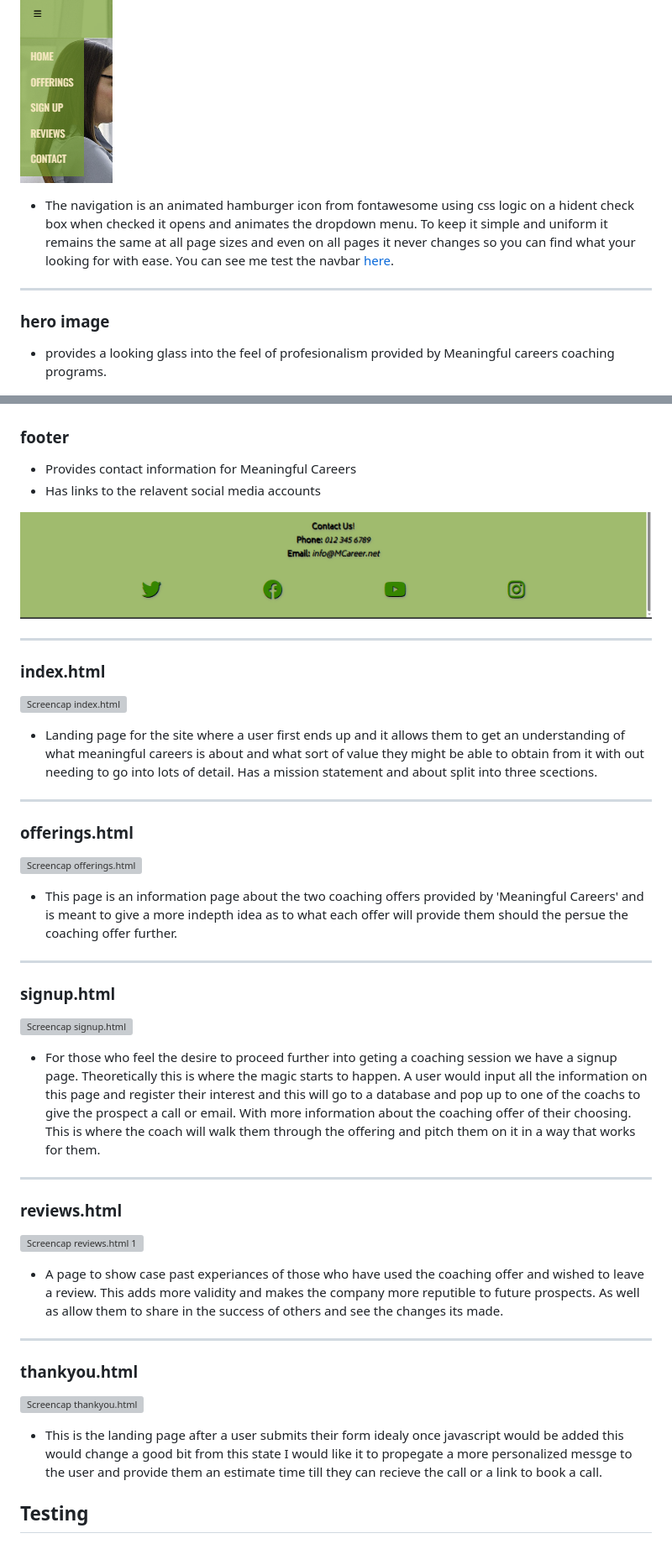
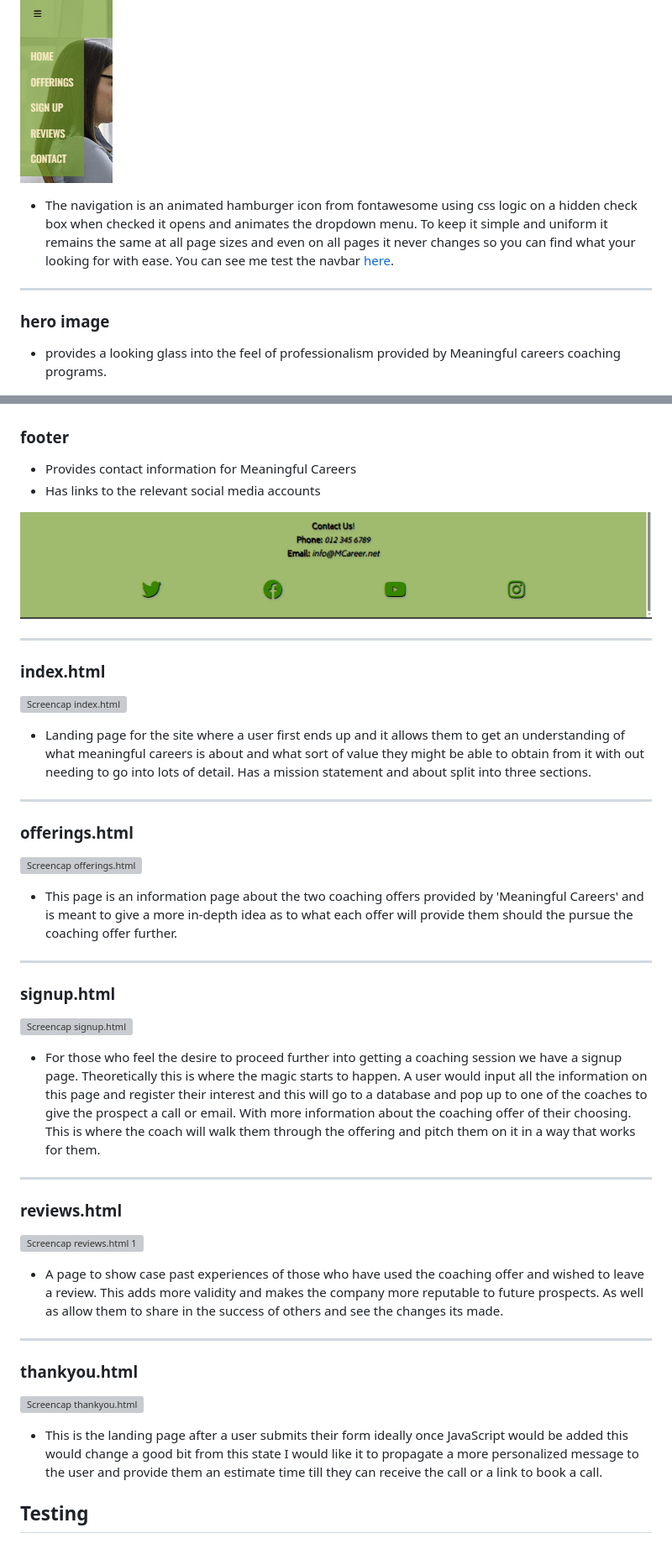
Before and after one commit to Danger0101/Meaningful_Careers_P1, a Markdown page: README.md, 2 parts joined by grey strips. Shown at 84% size. Drawn GitHub-style; grey boxes are pictures that could not be loaded.

Commit message:
Update readme fix typos
Updated readme and fixed typos throughout the document.

```diff
--- a/README.md
+++ b/README.md
@@ -17,18 +17,18 @@ Meaningful Careers allows people to learn about the company and and its offering
 
 ![Screencap reviews.html showcasing navbar dropdown](assets/images/meaningfulcareersreadmeimg/navbar.png)
 
-- The navigation is an animated hamburger icon from fontawesome using css logic on a hident check box when checked it opens and animates the dropdown menu. To keep it simple and uniform it remains the same at all page sizes and even on all pages it never changes so you can find what your looking for with ease. You can see me test the navbar [here](https://youtube.com/shorts/hkMueNmEGPg?feature=share).
+- The navigation is an animated hamburger icon from fontawesome using css logic on a hidden check box when checked it opens and animates the dropdown menu. To keep it simple and uniform it remains the same at all page sizes and even on all pages it never changes so you can find what your looking for with ease. You can see me test the navbar [here](https://youtube.com/shorts/hkMueNmEGPg?feature=share).
 
 ---
 ### hero image
-- provides a looking glass into the feel of profesionalism provided by Meaningful careers coaching programs.
+- provides a looking glass into the feel of professionalism provided by Meaningful careers coaching programs.
 
 ![Image of hero image](assets/images/meaningfulcareersreadmeimg/heroimage.png)
 
 ---
 ### footer
 - Provides contact information for Meaningful Careers
-- Has links to the relavent social media accounts
+- Has links to the relevant social media accounts
 
 ![Image of footer](assets/images/meaningfulcareersreadmeimg/footer.png)
 
@@ -37,35 +37,35 @@ Meaningful Careers allows people to learn about the company and and its offering
 
 ![Screencap index.html](assets/images/meaningfulcareersreadmeimg/meaningful_index.png)
 
-- Landing page for the site where a user first ends up and it allows them to get an understanding of what meaningful careers is about and what sort of value they might be able to obtain from it with out needing to go into lots of detail. Has a mission statement and about split into three scections.
+- Landing page for the site where a user first ends up and it allows them to get an understanding of what meaningful careers is about and what sort of value they might be able to obtain from it with out needing to go into lots of detail. Has a mission statement and about split into three sections.
 
 ---
 ### offerings.html
 
 ![Screencap offerings.html](assets/images/meaningfulcareersreadmeimg/meaningful_offers.png)
 
-- This page is an information page about the two coaching offers provided by 'Meaningful Careers' and is meant to give a more indepth idea as to what each offer will provide them should the persue the coaching offer further.
+- This page is an information page about the two coaching offers provided by 'Meaningful Careers' and is meant to give a more in-depth idea as to what each offer will provide them should the pursue the coaching offer further.
 
 ---
 ### signup.html
 
 ![Screencap signup.html](assets/images/meaningfulcareersreadmeimg/meaningful_signup.png)
 
-- For those who feel the desire to proceed further into geting a coaching session we have a signup page. Theoretically this is where the magic starts to happen. A user would input all the information on this page and register their interest and this will go to a database and pop up to one of the coachs to give the prospect a call or email. With more information about the coaching offer of their choosing. This is where the coach will walk them through the offering and pitch them on it in a way that works for them.
+- For those who feel the desire to proceed further into getting a coaching session we have a signup page. Theoretically this is where the magic starts to happen. A user would input all the information on this page and register their interest and this will go to a database and pop up to one of the coaches to give the prospect a call or email. With more information about the coaching offer of their choosing. This is where the coach will walk them through the offering and pitch them on it in a way that works for them.
 
 ---
 ### reviews.html
 
 ![Screencap reviews.html 1](assets/images/meaningfulcareersreadmeimg/meaningful_reviews.png)
 
-- A page to show case past experiances of those who have used the coaching offer and wished to leave a review. This adds more validity and makes the company more reputible to future prospects. As well as allow them to share in the success of others and see the changes its made.
+- A page to show case past experiences of those who have used the coaching offer and wished to leave a review. This adds more validity and makes the company more reputable to future prospects. As well as allow them to share in the success of others and see the changes its made.
 
 ---
 ### thankyou.html
 
 ![Screencap thankyou.html](assets/images/meaningfulcareersreadmeimg/meaningful_thanks.png)
 
-- This is the landing page after a user submits their form idealy once javascript would be added this would change a good bit from this state I would like it to propegate a more personalized messge to the user and provide them an estimate time till they can recieve the call or a link to book a call.
+- This is the landing page after a user submits their form ideally once JavaScript would be added this would change a good bit from this state I would like it to propagate a more personalized message to the user and provide them an estimate time till they can receive the call or a link to book a call.
 
 ## Testing
 ### How I tested
```
Also changed, not shown: other parts of README.md (+10 -10 lines).
